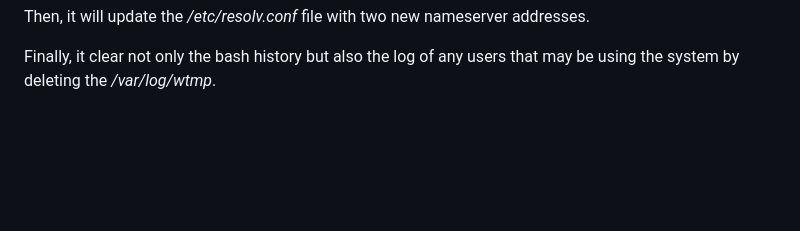
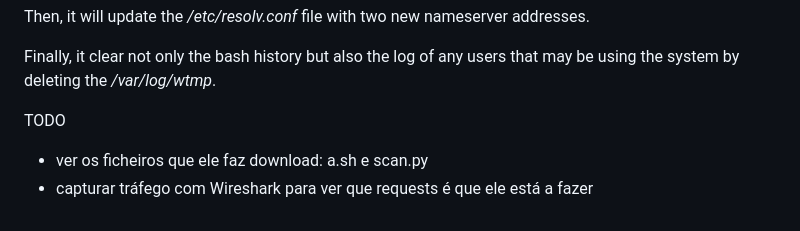
Before and after one commit to davidjosearaujo/re-sus-deb-package, a Markdown page: docs/Report.md, the part around the change. GitHub-like rendering; blank space fills up the shorter version.

Commit message:
a.sh and scan.py not accessible

```diff
--- a/docs/Report.md
+++ b/docs/Report.md
@@ -133,3 +133,7 @@ Not only that, it download another file from a dynamical loaded address. This `s
 Then, it will update the _/etc/resolv.conf_ file with two new nameserver addresses.
 
 Finally, it clear not only the bash history but also the log of any users that may be using the system by deleting the _/var/log/wtmp_.
+
+TODO
+- ver os ficheiros que ele faz download: a.sh e scan.py
+- capturar tráfego com Wireshark para ver que requests é que ele está a fazer
```
Also changed, not shown: docs/images/17_discovery_malicious_host.png (added), infected/people.png (added), infected/report.png (added), 2 other files.
